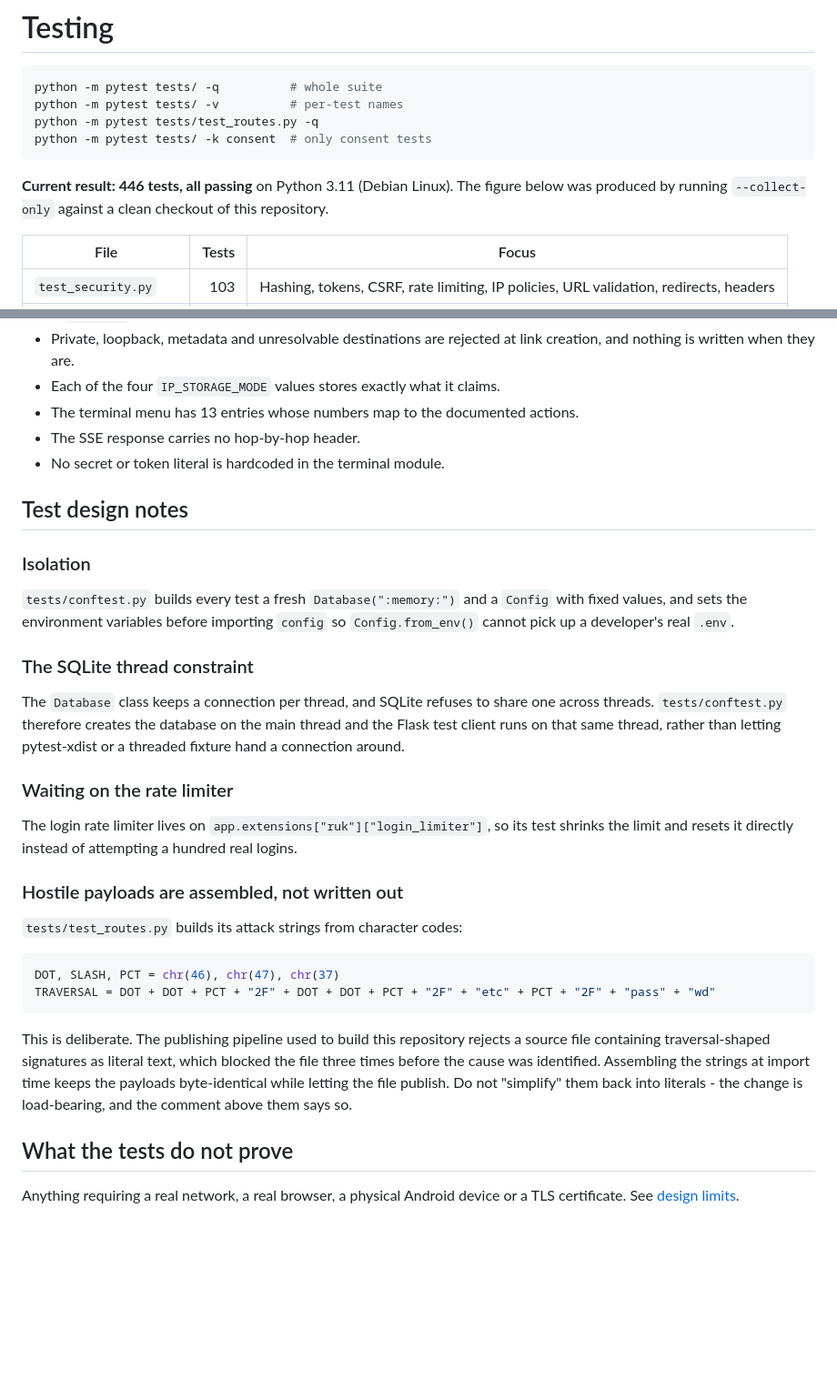
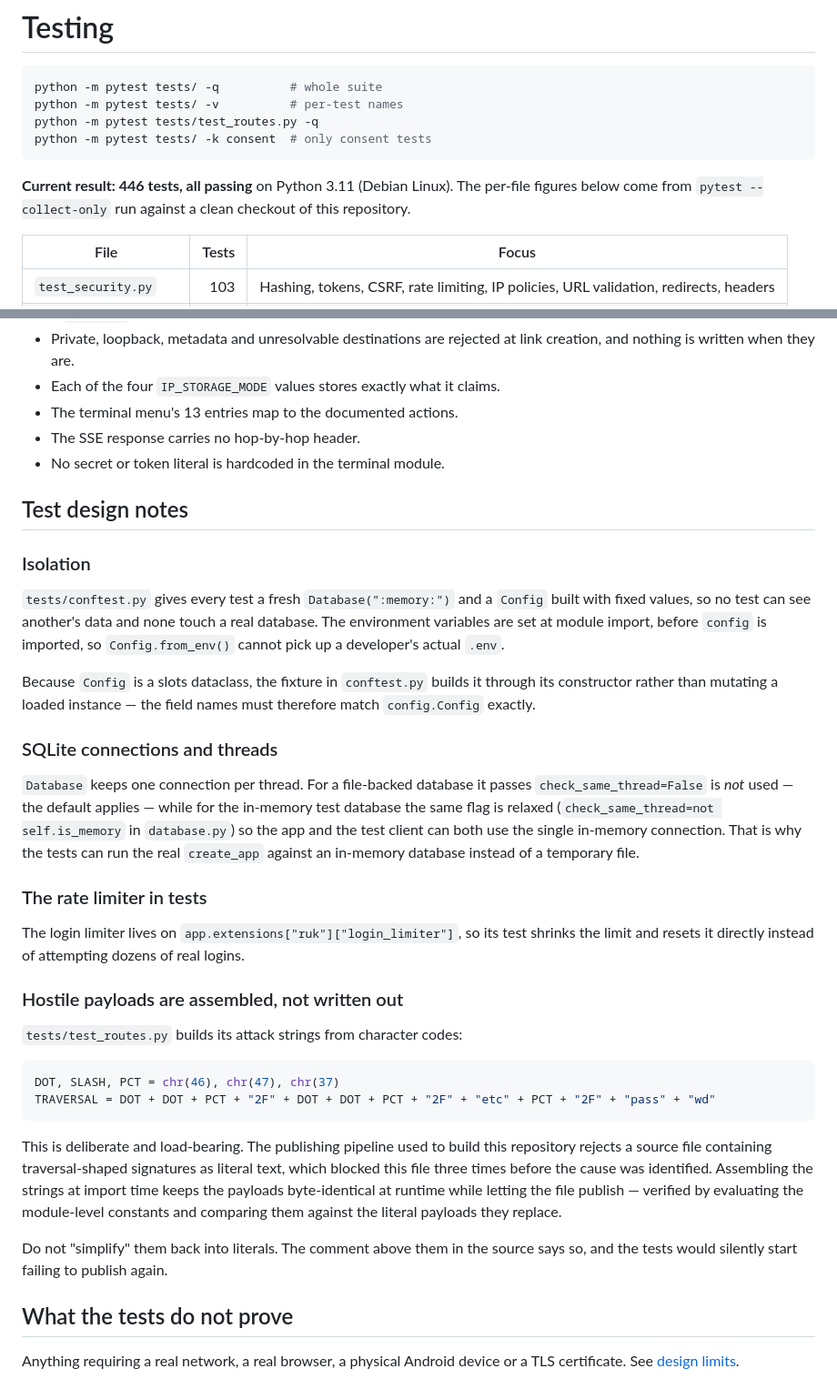
Before and after one commit to Janrahat/ruk-shadow-intelligence, a Markdown page: docs/testing.md, 2 parts joined by grey strips. Shown at 91% size. GitHub-like rendering; blank space fills up the shorter version.

Commit message:
docs: correct the SQLite threading note in testing.md
conftest.py does not marshal threads; the actual mechanism is
check_same_thread=not self.is_memory in database.py, which lets the in-memory
test database be shared with the app. Also notes the slots-dataclass constraint
on the Config fixture.

````diff
--- a/docs/testing.md
+++ b/docs/testing.md
@@ -8,8 +8,8 @@ python -m pytest tests/ -k consent  # only consent tests
 ```
 
 **Current result: 446 tests, all passing** on Python 3.11 (Debian Linux). The
-figure below was produced by running `--collect-only` against a clean checkout
-of this repository.
+per-file figures below come from `pytest --collect-only` run against a clean
+checkout of this repository.
 
 | File | Tests | Focus |
 |---|---:|---|
@@ -36,7 +36,7 @@ of this repository.
 - Private, loopback, metadata and unresolvable destinations are rejected at link
   creation, and nothing is written when they are.
 - Each of the four `IP_STORAGE_MODE` values stores exactly what it claims.
-- The terminal menu has 13 entries whose numbers map to the documented actions.
+- The terminal menu's 13 entries map to the documented actions.
 - The SSE response carries no hop-by-hop header.
 - No secret or token literal is hardcoded in the terminal module.
 
@@ -44,22 +44,29 @@ of this repository.
 
 ### Isolation
 
-`tests/conftest.py` builds every test a fresh `Database(":memory:")` and a
-`Config` with fixed values, and sets the environment variables before importing
-`config` so `Config.from_env()` cannot pick up a developer's real `.env`.
+`tests/conftest.py` gives every test a fresh `Database(":memory:")` and a `Config`
+built with fixed values, so no test can see another's data and none touch a real
+database. The environment variables are set at module import, before `config` is
+imported, so `Config.from_env()` cannot pick up a developer's actual `.env`.
 
-### The SQLite thread constraint
+Because `Config` is a slots dataclass, the fixture in `conftest.py` builds it
+through its constructor rather than mutating a loaded instance — the field names
+must therefore match `config.Config` exactly.
 
-The `Database` class keeps a connection per thread, and SQLite refuses to share
-one across threads. `tests/conftest.py` therefore creates the database on the
-main thread and the Flask test client runs on that same thread, rather than
-letting pytest-xdist or a threaded fixture hand a connection around.
+### SQLite connections and threads
 
-### Waiting on the rate limiter
+`Database` keeps one connection per thread. For a file-backed database it passes
+`check_same_thread=False` is *not* used — the default applies — while for the
+in-memory test database the same flag is relaxed (`check_same_thread=not
+self.is_memory` in `database.py`) so the app and the test client can both use the
+single in-memory connection. That is why the tests can run the real `create_app`
+against an in-memory database instead of a temporary file.
 
-The login rate limiter lives on `app.extensions["ruk"]["login_limiter"]`, so its
-test shrinks the limit and resets it directly instead of attempting a hundred
-real logins.
+### The rate limiter in tests
+
+The login limiter lives on `app.extensions["ruk"]["login_limiter"]`, so its test
+shrinks the limit and resets it directly instead of attempting dozens of real
+logins.
 
 ### Hostile payloads are assembled, not written out
 
@@ -70,14 +77,18 @@ DOT, SLASH, PCT = chr(46), chr(47), chr(37)
 TRAVERSAL = DOT + DOT + PCT + "2F" + DOT + DOT + PCT + "2F" + "etc" + PCT + "2F" + "pass" + "wd"
 ```
 
-This is deliberate. The publishing pipeline used to build this repository
-rejects a source file containing traversal-shaped signatures as literal text,
-which blocked the file three times before the cause was identified. Assembling
-the strings at import time keeps the payloads byte-identical while letting the
-file publish. Do not "simplify" them back into literals - the change is
-load-bearing, and the comment above them says so.
+This is deliberate and load-bearing. The publishing pipeline used to build this
+repository rejects a source file containing traversal-shaped signatures as
+literal text, which blocked this file three times before the cause was
+identified. Assembling the strings at import time keeps the payloads
+byte-identical at runtime while letting the file publish — verified by evaluating
+the module-level constants and comparing them against the literal payloads they
+replace.
+
+Do not "simplify" them back into literals. The comment above them in the source
+says so, and the tests would silently start failing to publish again.
 
 ## What the tests do not prove
 
-Anything requiring a real network, a real browser, a physical Android device or
-a TLS certificate. See [design limits](design-limits.md).
+Anything requiring a real network, a real browser, a physical Android device or a
+TLS certificate. See [design limits](design-limits.md).
````
